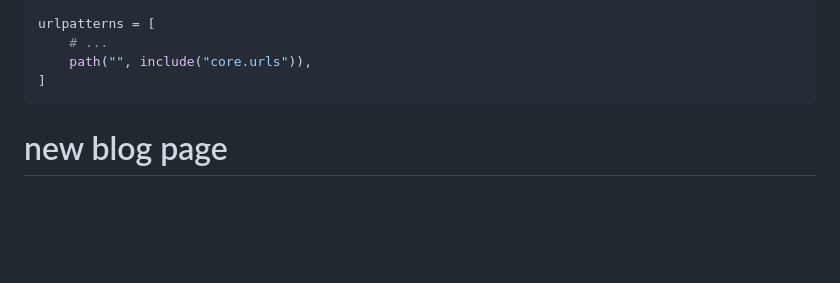
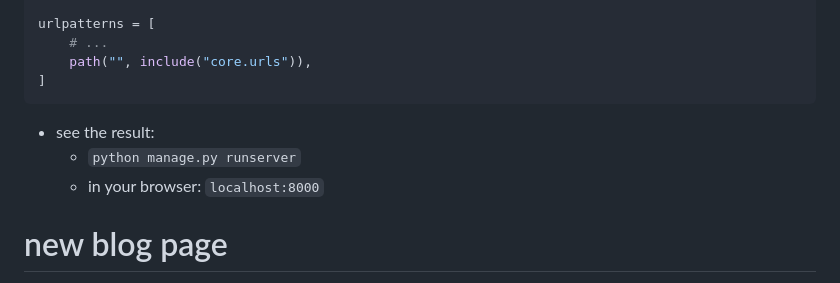
Before and after one commit to FOSS-club-UTEP/django-workshop, a Markdown page: README.md, the part around the change. Drawn GitHub-style; blank space fills up the shorter version.

Commit message:
add runserver command to readme

````diff
--- a/README.md
+++ b/README.md
@@ -81,6 +81,11 @@ urlpatterns = [
     path("", include("core.urls")),
 ]
 ```
+
+- see the result:
+  - `python manage.py runserver`
+  - in your browser: `localhost:8000`
+
 # new blog page
 - make the model
 ```python
````
